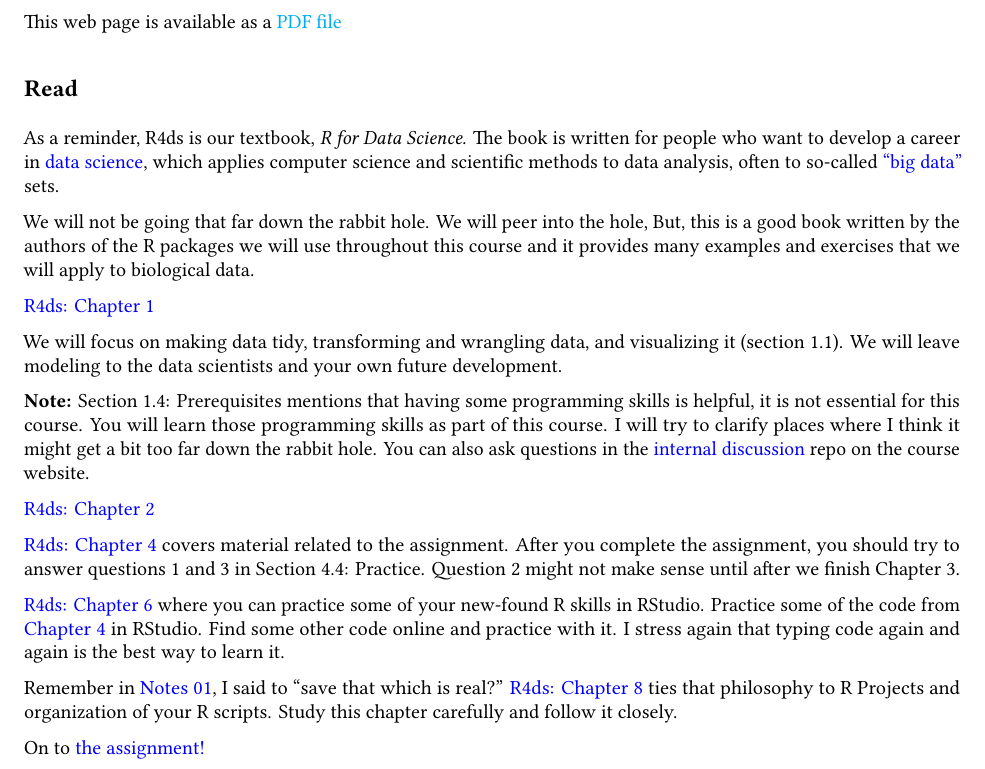
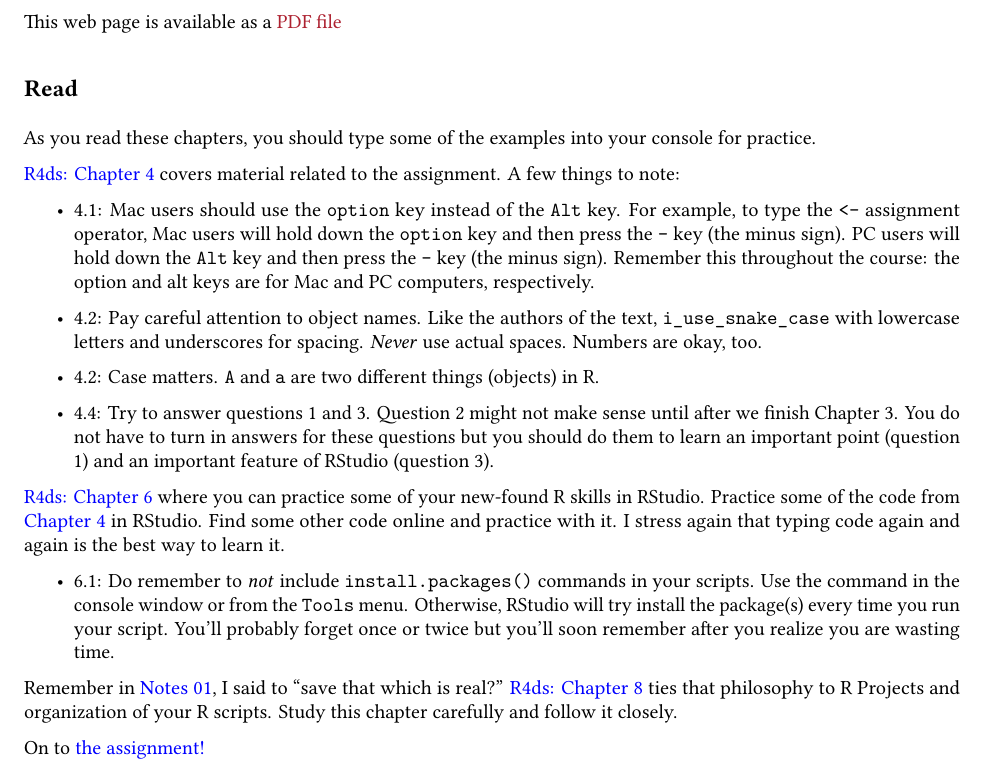
Before and after one commit to SEMO-GABD/SEMO-GABD.github.io, an R Markdown document (notes/notes02.Rmd): part of the page, cut so that both start at the same text. The pictures show the output file notes/notes02.pdf that the author committed with the source.

Commit message:
Moved chapters 1 & 2 reading to notes01 from notes 02. Noted important points.

```diff
--- a/notes/notes02.Rmd
+++ b/notes/notes02.Rmd
@@ -14,25 +14,25 @@ editor_options:
 mainfont: Linux Libertine O
 ---
 
-This web page is available as a [PDF file](./notes03.pdf)
+This web page is available as a [PDF file](./notes02.pdf)
 
 ## Read
 
-As a reminder, R4ds is our textbook, *R for Data Science.*  The book is written for people who want to develop a career in [data science](https://en.wikipedia.org/wiki/Data_science), which applies computer science and scientific methods to data analysis, often to so-called ["big data"](https://en.wikipedia.org/wiki/Big_data) sets.
+As you read these chapters, you should type some of the examples into your console for practice.
 
-We will not be going that far down the rabbit hole. We will peer into the hole, But, this is a good book written by the authors of the R packages we will use throughout this course and it provides many examples and exercises that we will apply to biological data.
+[R4ds: Chapter 4](https://r4ds.had.co.nz/workflow-basics.html) covers material related to the assignment. A few things to note:
 
-[R4ds: Chapter 1](https://r4ds.had.co.nz/introduction.html)
+* 4.1: Mac users should use the `option` key instead of the `Alt` key. For example, to type the `<-` assignment operator, Mac users will hold down the `option` key and then press the `-` key (the minus sign). PC users will hold down the `Alt` key and then press the `-` key (the minus sign). Remember this throughout the course: the option and alt keys are for Mac and PC computers, respectively.
 
-We will focus on making data tidy, transforming and wrangling data, and visualizing it (section 1.1). We will leave modeling to the data scientists and your own future development.
+* 4.2: Pay careful attention to object names. Like the authors of the text, `i_use_snake_case` with lowercase letters and underscores for spacing. *Never* use actual spaces. Numbers are okay, too.
 
-**Note:** Section 1.4: Prerequisites mentions that having some programming skills is helpful, it is not essential for this course. You will learn those programming skills as part of this course. I will try to clarify places where I think it might get a bit too far down the rabbit hole. You can also ask questions in the [internal discussion](https://github.com/SEMO-GABD/internal_discussion/issues) repo on the course website.
+* 4.2: Case matters. `A` and `a` are two different things (objects) in R.
 
-[R4ds: Chapter 2](http://r4ds.had.co.nz/communicate-intro.html)
-
-[R4ds: Chapter 4](https://r4ds.had.co.nz/workflow-basics.html) covers material related to the assignment. After you complete the assignment, you should try to answer questions 1 and 3 in Section 4.4: Practice. Question 2 might not make sense until after we finish Chapter 3.
+* 4.4: Try to answer questions 1 and 3. Question 2 might not make sense until after we finish Chapter 3. You do not have to turn in answers for these questions but you should do them to learn an important point (question 1) and an important feature of RStudio (question 3).
 
 [R4ds: Chapter 6](https://r4ds.had.co.nz/workflow-scripts.html) where you can practice some of your new-found R skills in RStudio. Practice some of the code from [Chapter 4](https://r4ds.had.co.nz/workflow-basics.html) in RStudio. Find some other code online and practice with it. I stress again that typing code again and again is the best way to learn it.
+
+* 6.1: Do remember to *not* include `install.packages()` commands in your scripts. Use the command in the console window or from the `Tools` menu. Otherwise, RStudio will try install the package(s) every time you run your script.  You'll probably forget once or twice but you'll soon remember after you realize you are wasting time.
 
 Remember in [Notes 01](./notes01.html), I said to "save that which is real?" [R4ds: Chapter 8](https://r4ds.had.co.nz/workflow-projects.html) ties that philosophy to R Projects and organization of your R scripts. Study this chapter carefully and follow it closely.
 
```
Also changed, not shown: notes/notes01.Rmd (+24 -2 lines), notes/notes01.html, notes/notes01.pdf, notes/notes02.html, notes/notes02.pdf.
